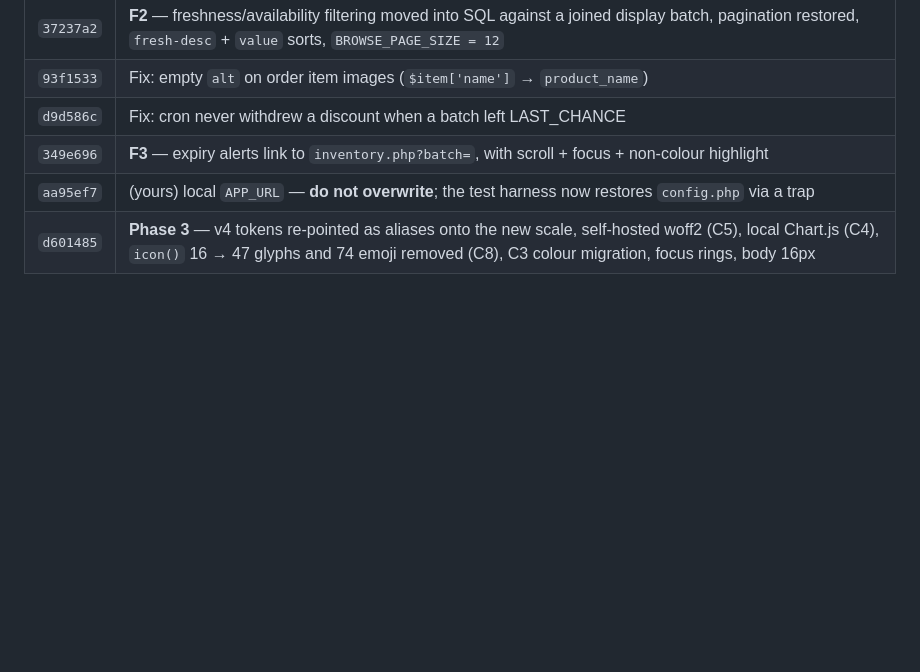
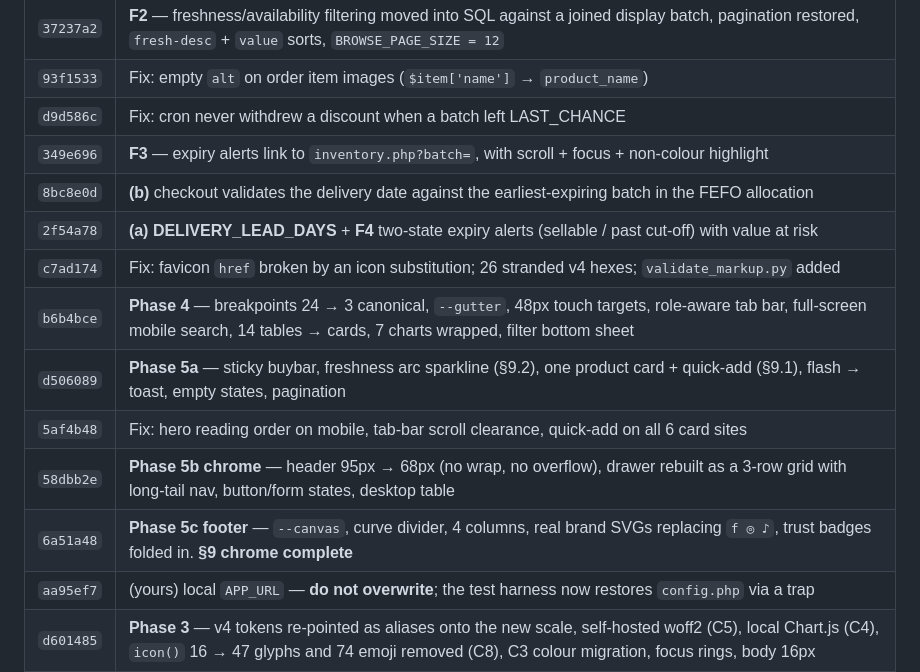
Before and after one commit to william45123/freshmart, a Markdown page: docs/PROGRESS.md, the part around the change. Rendered like a GitHub page; blank space fills up the shorter version.

Commit message:
Docs: restore the missing Phase 4 and 5 rows in PROGRESS.md
Five phases were absent from the history table. Earlier edits anchored
on strings that were not there, so str.replace silently no-op'd and the
commit succeeded on other changes in the same call — the failure was
invisible and I reported the file as updated each time.

This is the one file whose purpose is surviving a context gap, so a
silent gap in it is the worst place for one. Anchors are asserted now.

```diff
--- a/docs/PROGRESS.md
+++ b/docs/PROGRESS.md
@@ -57,6 +57,14 @@ is uncommitted and why.
 | `93f1533` | Fix: empty `alt` on order item images (`$item['name']` → `product_name`) |
 | `d9d586c` | Fix: cron never withdrew a discount when a batch left LAST_CHANCE |
 | `349e696` | **F3** — expiry alerts link to `inventory.php?batch=`, with scroll + focus + non-colour highlight |
+| `8bc8e0d` | **(b)** checkout validates the delivery date against the earliest-expiring batch in the FEFO allocation |
+| `2f54a78` | **(a) DELIVERY_LEAD_DAYS** + **F4** two-state expiry alerts (sellable / past cut-off) with value at risk |
+| `c7ad174` | Fix: favicon `href` broken by an icon substitution; 26 stranded v4 hexes; `validate_markup.py` added |
+| `b6b4bce` | **Phase 4** — breakpoints 24 → 3 canonical, `--gutter`, 48px touch targets, role-aware tab bar, full-screen mobile search, 14 tables → cards, 7 charts wrapped, filter bottom sheet |
+| `d506089` | **Phase 5a** — sticky buybar, freshness arc sparkline (§9.2), one product card + quick-add (§9.1), flash → toast, empty states, pagination |
+| `5af4b48` | Fix: hero reading order on mobile, tab-bar scroll clearance, quick-add on all 6 card sites |
+| `58dbb2e` | **Phase 5b chrome** — header 95px → 68px (no wrap, no overflow), drawer rebuilt as a 3-row grid with long-tail nav, button/form states, desktop table |
+| `6a51a48` | **Phase 5c footer** — `--canvas`, curve divider, 4 columns, real brand SVGs replacing `f ◎ ♪`, trust badges folded in. **§9 chrome complete** |
 | `aa95ef7` | (yours) local `APP_URL` — **do not overwrite**; the test harness now restores `config.php` via a trap |
 | `d601485` | **Phase 3** — v4 tokens re-pointed as aliases onto the new scale, self-hosted woff2 (C5), local Chart.js (C4), `icon()` 16 → 47 glyphs and 74 emoji removed (C8), C3 colour migration, focus rings, body 16px |
 
```
